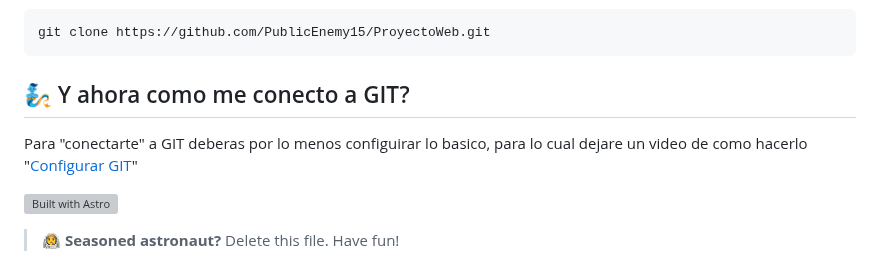
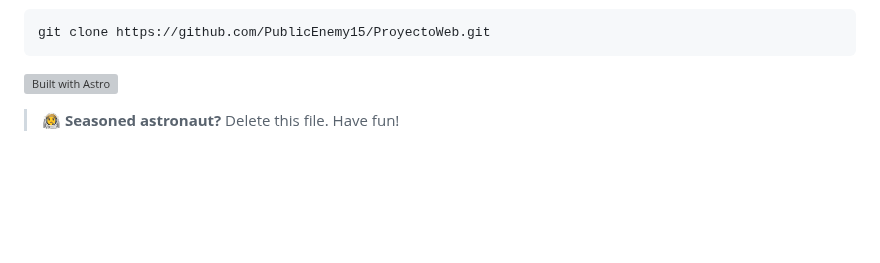
Before and after one commit to PublicEnemy15/ProyectoWeb, a Markdown page: README.md, the part around one of its changes. Rendered like a GitHub page; blank space fills up the shorter version; grey boxes are pictures that could not be loaded.

````diff
--- a/README.md
+++ b/README.md
@@ -19,8 +19,6 @@ Para iniciar tendras que clonar el repositorio para que lo tengas de forma local
 ```sh
 git clone https://github.com/PublicEnemy15/ProyectoWeb.git
 ```
-## 🧞 Y ahora como me conecto a GIT?
-<p dir="auto">Para "conectarte" a GIT deberas por lo menos configuirar lo basico, para lo cual dejare un video de como hacerlo "<a href="https://youtu.be/VdGzPZ31ts8?si=Dqdt-xA1JGxn8-KS&t=502" rel="nofollow">Configurar GIT</a>"</p>
 
 
 <a href="https://astro.build"><img src="https://astro.badg.es/v2/built-with-astro/small.svg" alt="Built with Astro" width="192" height="32"></a>
````
Also changed, not shown: other parts of README.md (+2 -2 lines).
